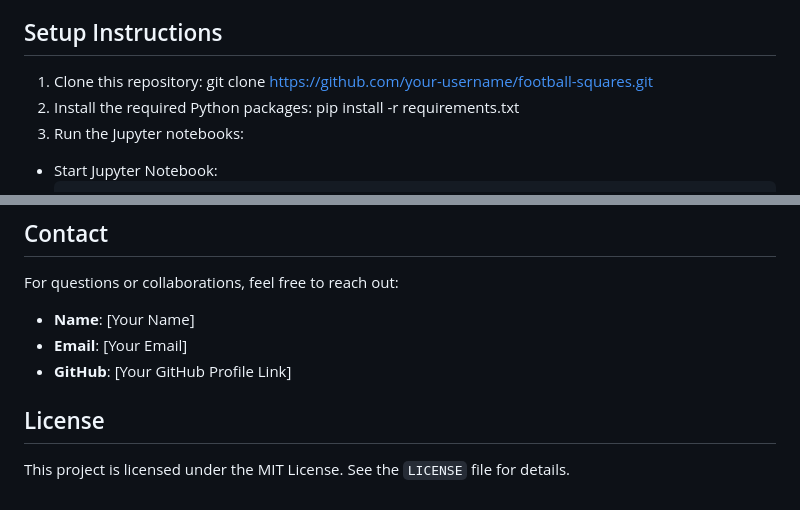
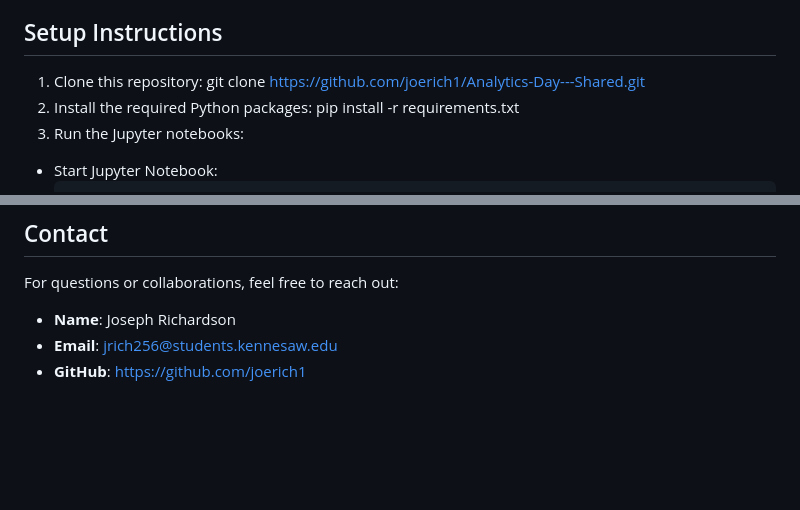
Before and after one commit to joerich1/Football_Squares, a Markdown page: README.md, 2 parts joined by grey strips. Rendered like a GitHub page; blank space fills up the shorter version.

```diff
--- a/README.md
+++ b/README.md
@@ -57,7 +57,7 @@ The main analysis notebook covers:
 - Statistical tests to evaluate rule changes and scoring trends.
 
 ## Setup Instructions
-1. Clone this repository: git clone https://github.com/your-username/football-squares.git
+1. Clone this repository: git clone https://github.com/joerich1/Analytics-Day---Shared.git
 2. Install the required Python packages: pip install -r requirements.txt
 3. Run the Jupyter notebooks:
 - Start Jupyter Notebook:
@@ -75,9 +75,6 @@ The main analysis notebook covers:
 
 ## Contact
 For questions or collaborations, feel free to reach out:
-- **Name**: [Your Name]
-- **Email**: [Your Email]
-- **GitHub**: [Your GitHub Profile Link]
-
-## License
-This project is licensed under the MIT License. See the `LICENSE` file for details.
+- **Name**: Joseph Richardson
+- **Email**: jrich256@students.kennesaw.edu
+- **GitHub**: https://github.com/joerich1
```
Also changed, not shown: src/README.md (deleted, +0 -80 lines).
